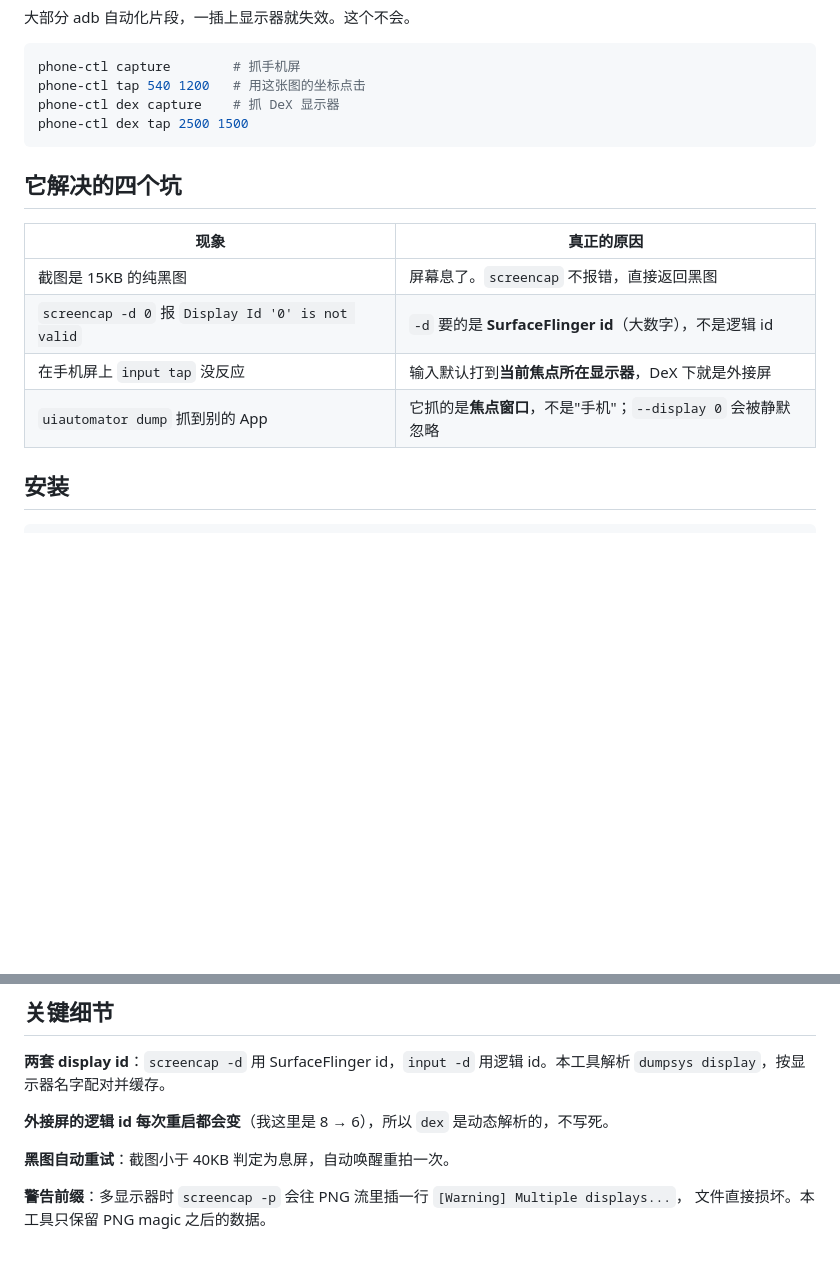
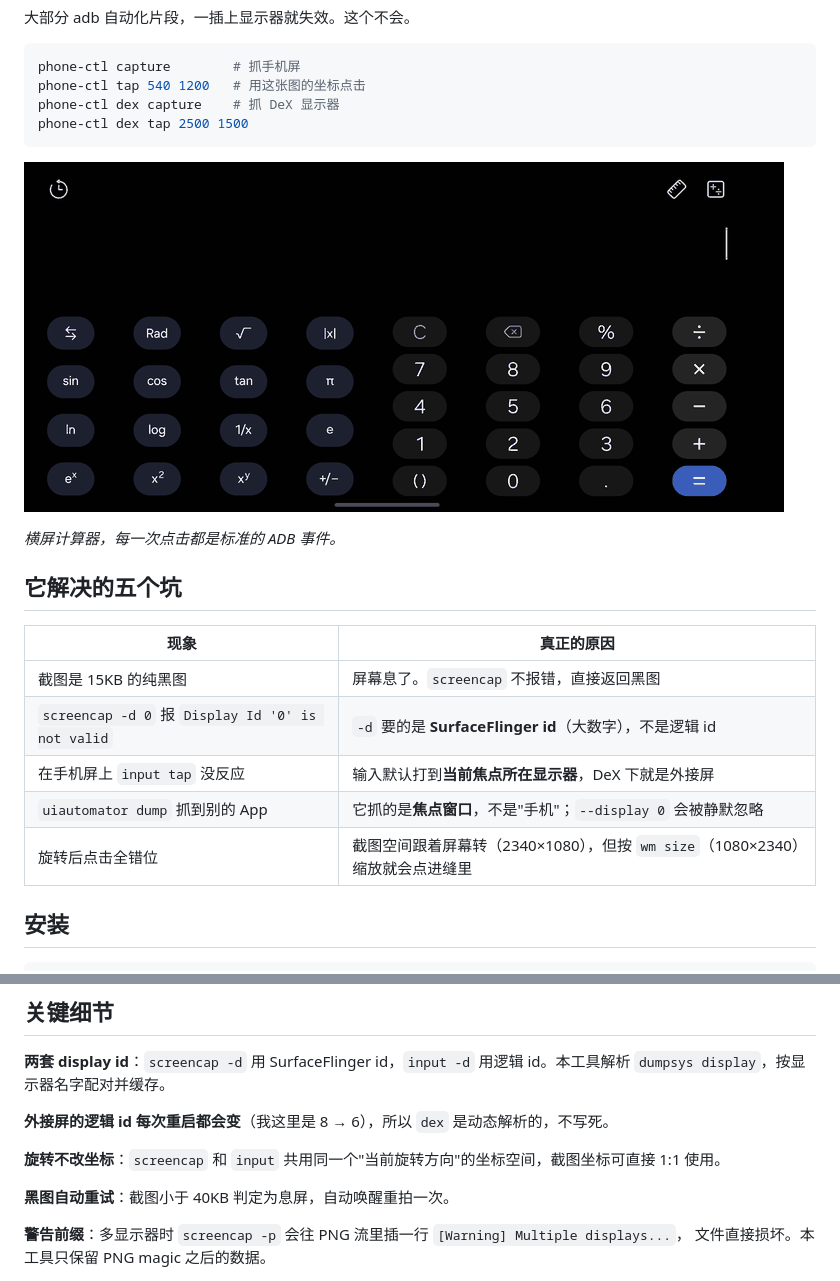
Before and after one commit to eligao123/phone-ctl, a Markdown page: README.zh-CN.md, 2 parts joined by grey strips. GitHub-like rendering; pictures changed too: demo.gif (added); blank space fills up the shorter version.

````diff
--- a/README.zh-CN.md
+++ b/README.zh-CN.md
@@ -11,7 +11,11 @@ phone-ctl dex capture    # 抓 DeX 显示器
 phone-ctl dex tap 2500 1500
 ```
 
-## 它解决的四个坑
+![demo](demo.gif)
+
+*横屏计算器，每一次点击都是标准的 ADB 事件。*
+
+## 它解决的五个坑
 
 | 现象 | 真正的原因 |
 |---|---|
@@ -19,6 +23,7 @@ phone-ctl dex tap 2500 1500
 | `screencap -d 0` 报 `Display Id '0' is not valid` | `-d` 要的是 **SurfaceFlinger id**（大数字），不是逻辑 id |
 | 在手机屏上 `input tap` 没反应 | 输入默认打到**当前焦点所在显示器**，DeX 下就是外接屏 |
 | `uiautomator dump` 抓到别的 App | 它抓的是**焦点窗口**，不是"手机"；`--display 0` 会被静默忽略 |
+| 旋转后点击全错位 | 截图空间跟着屏幕转（2340×1080），但按 `wm size`（1080×2340）缩放就会点进缝里 |
 
 ## 安装
 
@@ -36,6 +41,8 @@ git clone https://github.com/<you>/phone-ctl.git && cd phone-ctl
 
 **外接屏的逻辑 id 每次重启都会变**（我这里是 8 → 6），所以 `dex` 是动态解析的，不写死。
 
+**旋转不改坐标**：`screencap` 和 `input` 共用同一个"当前旋转方向"的坐标空间，截图坐标可直接 1:1 使用。
+
 **黑图自动重试**：截图小于 40KB 判定为息屏，自动唤醒重拍一次。
 
 **警告前缀**：多显示器时 `screencap -p` 会往 PNG 流里插一行 `[Warning] Multiple displays...`，
````
Also changed, not shown: README.md (+12 -1 lines).
